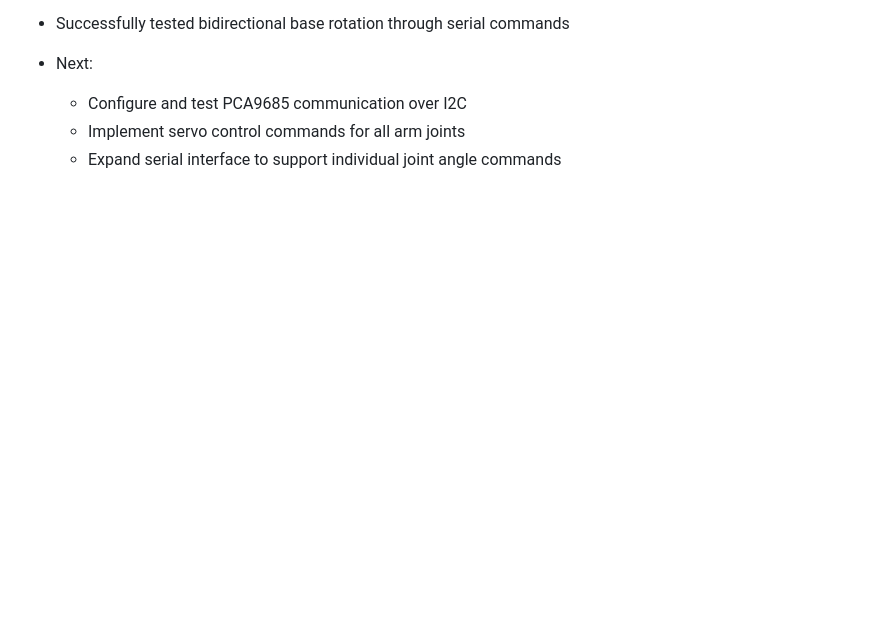
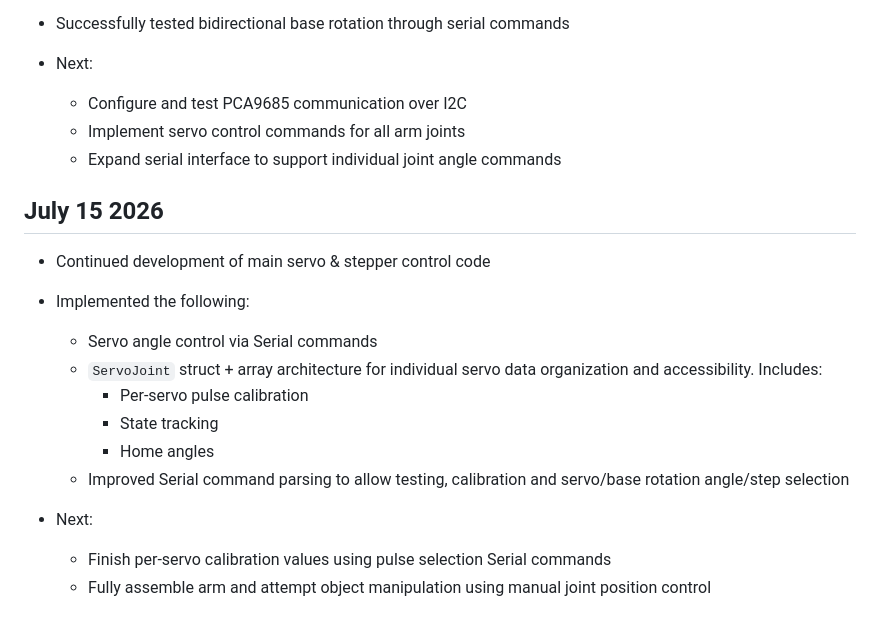
Before and after one commit to evanfoster07/desktop-robot-arm, a Markdown page: docs/dev_log.md, the part around the change. Rendered like a GitHub page; blank space fills up the shorter version.

Commit message:
docs: update dev_log.md

```diff
--- a/docs/dev_log.md
+++ b/docs/dev_log.md
@@ -103,3 +103,17 @@
     - Configure and test PCA9685 communication over I2C
     - Implement servo control commands for all arm joints
     - Expand serial interface to support individual joint angle commands
+
+## July 15 2026
+- Continued development of main servo & stepper control code
+- Implemented the following:
+    - Servo angle control via Serial commands
+    - `ServoJoint` struct + array architecture for individual servo data organization and accessibility. Includes:
+        - Per-servo pulse calibration
+        - State tracking
+        - Home angles
+    - Improved Serial command parsing to allow testing, calibration and servo/base rotation angle/step selection
+
+- Next:
+    - Finish per-servo calibration values using pulse selection Serial commands
+    - Fully assemble arm and attempt object manipulation using manual joint position control
```
